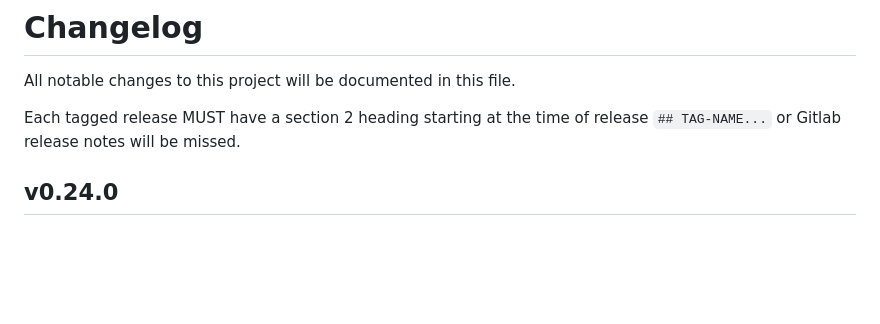
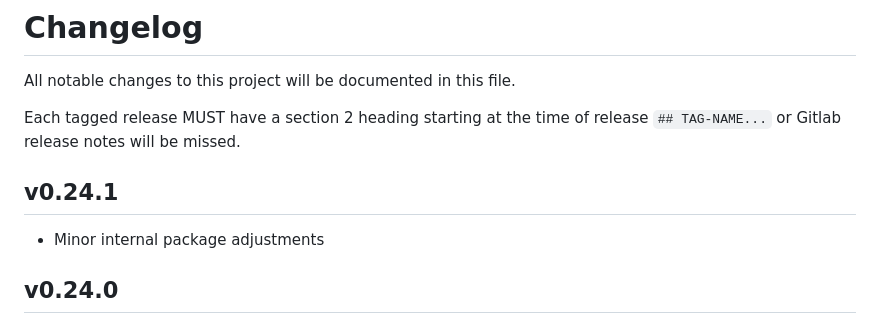
Before and after one commit to wikimedia/mediawiki-tools-cli, a Markdown page: CHANGELOG.md, the part around the change. Drawn GitHub-style; blank space fills up the shorter version.

Commit message:
Tiny v0.24.1 relnotes for minor change

```diff
--- a/CHANGELOG.md
+++ b/CHANGELOG.md
@@ -3,6 +3,10 @@
 All notable changes to this project will be documented in this file.
 
 Each tagged release MUST have a section 2 heading starting at the time of release `## TAG-NAME...` or Gitlab release notes will be missed.
+
+## v0.24.1
+
+- Minor internal package adjustments
 
 ## v0.24.0
 
```
